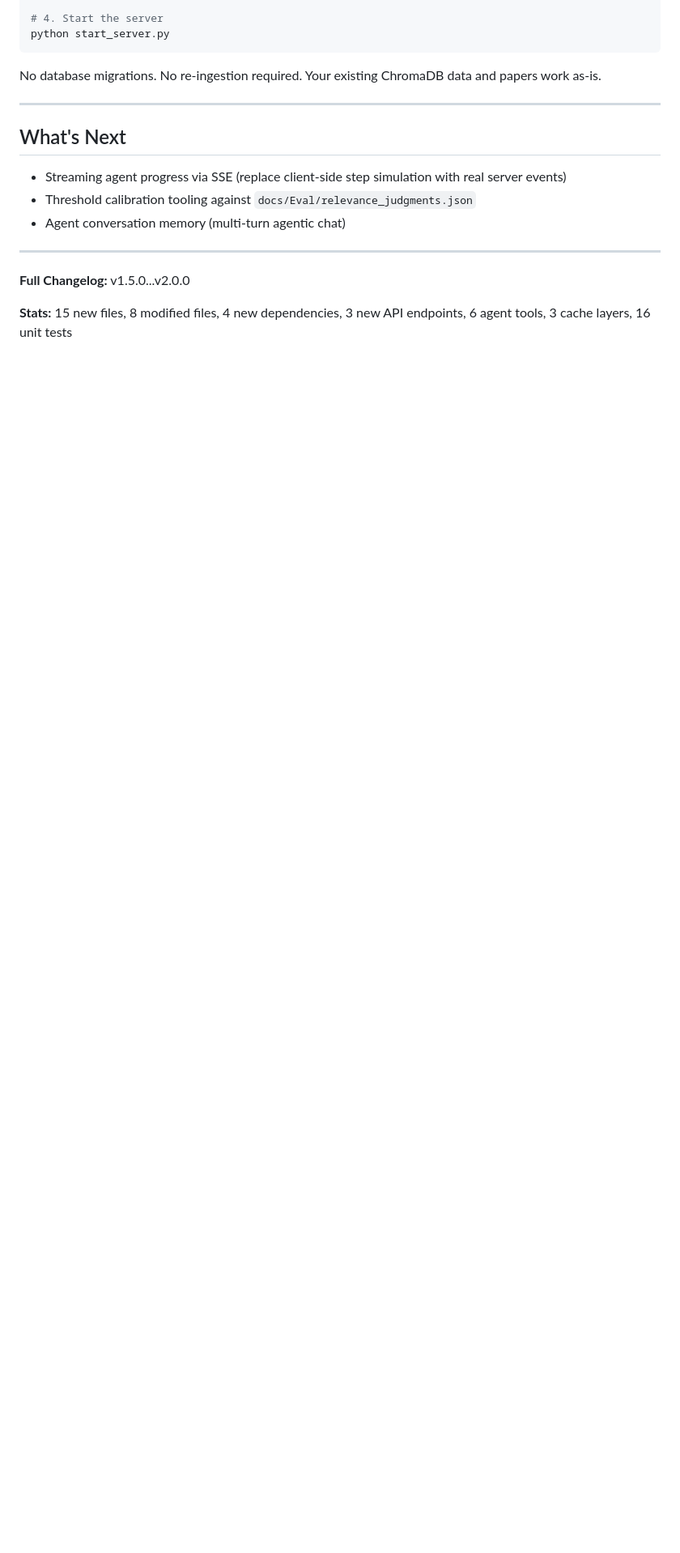
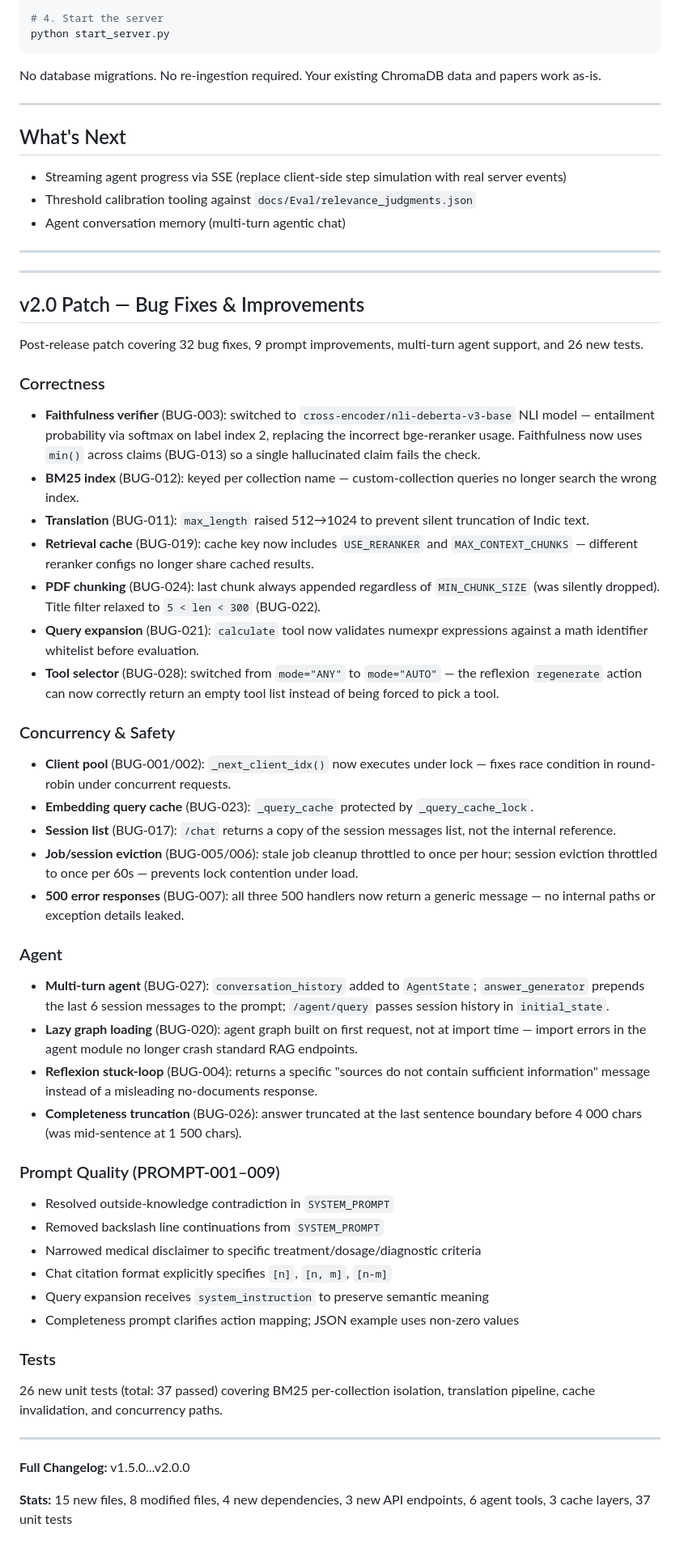
Before and after one commit to DNSdecoded/IndicRAG, a Markdown page: docs/RELEASE_v2.0.0.md, the part around one of its changes. Shown at 81% size. Rendered like a GitHub page; blank space fills up the shorter version.

Commit message:
docs: update RELEASE_v2.0.0 with v2.0 patch notes (32 fixes, 26 tests, multi-turn agent)

```diff
--- a/docs/RELEASE_v2.0.0.md
+++ b/docs/RELEASE_v2.0.0.md
@@ -259,6 +259,52 @@ No database migrations. No re-ingestion required. Your existing ChromaDB data an
 
 ---
 
+---
+
+## v2.0 Patch — Bug Fixes & Improvements
+
+Post-release patch covering 32 bug fixes, 9 prompt improvements, multi-turn agent support, and 26 new tests.
+
+### Correctness
+
+- **Faithfulness verifier** (BUG-003): switched to `cross-encoder/nli-deberta-v3-base` NLI model — entailment probability via softmax on label index 2, replacing the incorrect bge-reranker usage. Faithfulness now uses `min()` across claims (BUG-013) so a single hallucinated claim fails the check.
+- **BM25 index** (BUG-012): keyed per collection name — custom-collection queries no longer search the wrong index.
+- **Translation** (BUG-011): `max_length` raised 512→1024 to prevent silent truncation of Indic text.
+- **Retrieval cache** (BUG-019): cache key now includes `USE_RERANKER` and `MAX_CONTEXT_CHUNKS` — different reranker configs no longer share cached results.
+- **PDF chunking** (BUG-024): last chunk always appended regardless of `MIN_CHUNK_SIZE` (was silently dropped). Title filter relaxed to `5 < len < 300` (BUG-022).
+- **Query expansion** (BUG-021): `calculate` tool now validates numexpr expressions against a math identifier whitelist before evaluation.
+- **Tool selector** (BUG-028): switched from `mode="ANY"` to `mode="AUTO"` — the reflexion `regenerate` action can now correctly return an empty tool list instead of being forced to pick a tool.
+
+### Concurrency & Safety
+
+- **Client pool** (BUG-001/002): `_next_client_idx()` now executes under lock — fixes race condition in round-robin under concurrent requests.
+- **Embedding query cache** (BUG-023): `_query_cache` protected by `_query_cache_lock`.
+- **Session list** (BUG-017): `/chat` returns a copy of the session messages list, not the internal reference.
+- **Job/session eviction** (BUG-005/006): stale job cleanup throttled to once per hour; session eviction throttled to once per 60s — prevents lock contention under load.
+- **500 error responses** (BUG-007): all three 500 handlers now return a generic message — no internal paths or exception details leaked.
+
+### Agent
+
+- **Multi-turn agent** (BUG-027): `conversation_history` added to `AgentState`; `answer_generator` prepends the last 6 session messages to the prompt; `/agent/query` passes session history in `initial_state`.
+- **Lazy graph loading** (BUG-020): agent graph built on first request, not at import time — import errors in the agent module no longer crash standard RAG endpoints.
+- **Reflexion stuck-loop** (BUG-004): returns a specific "sources do not contain sufficient information" message instead of a misleading no-documents response.
+- **Completeness truncation** (BUG-026): answer truncated at the last sentence boundary before 4 000 chars (was mid-sentence at 1 500 chars).
+
+### Prompt Quality (PROMPT-001–009)
+
+- Resolved outside-knowledge contradiction in `SYSTEM_PROMPT`
+- Removed backslash line continuations from `SYSTEM_PROMPT`
+- Narrowed medical disclaimer to specific treatment/dosage/diagnostic criteria
+- Chat citation format explicitly specifies `[n]`, `[n, m]`, `[n-m]`
+- Query expansion receives `system_instruction` to preserve semantic meaning
+- Completeness prompt clarifies action mapping; JSON example uses non-zero values
+
+### Tests
+
+26 new unit tests (total: 37 passed) covering BM25 per-collection isolation, translation pipeline, cache invalidation, and concurrency paths.
+
+---
+
 **Full Changelog:** v1.5.0...v2.0.0
 
-**Stats:** 15 new files, 8 modified files, 4 new dependencies, 3 new API endpoints, 6 agent tools, 3 cache layers, 16 unit tests
+**Stats:** 15 new files, 8 modified files, 4 new dependencies, 3 new API endpoints, 6 agent tools, 3 cache layers, 37 unit tests
```
Also changed, not shown: other parts of docs/RELEASE_v2.0.0.md (+2 -2 lines).
